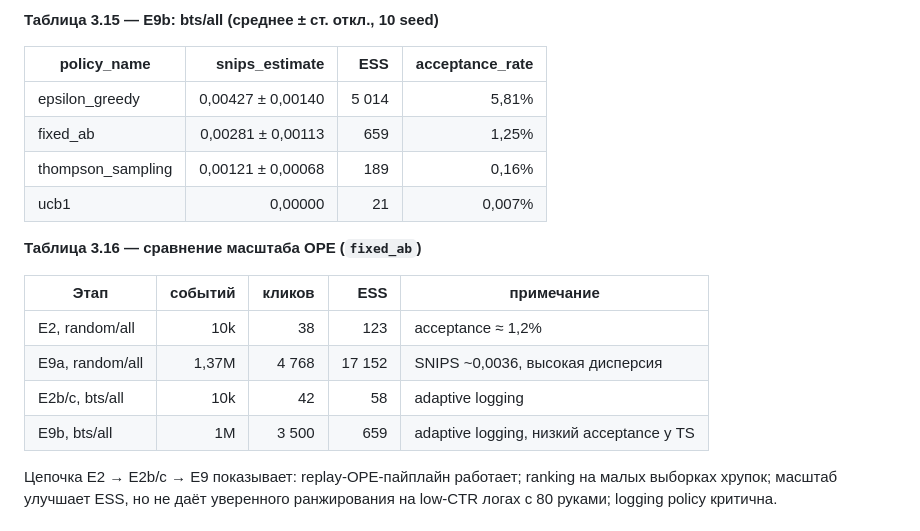
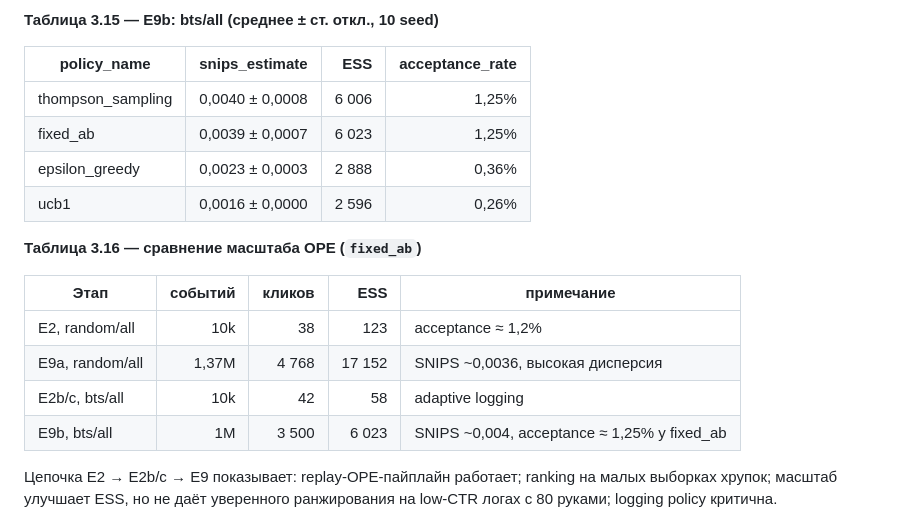
Before and after one commit to kvasilisav/MAB_course_work_HSE, a Markdown page: docs/experiments_chapter.md, the part around the change. GitHub-like rendering.

Commit message:
updated e9b results

```diff
--- a/docs/experiments_chapter.md
+++ b/docs/experiments_chapter.md
@@ -334,10 +334,10 @@ IPS восстанавливает контроль Type I на адаптивн
 
 | policy_name | snips_estimate | ESS | acceptance_rate |
 |---|---:|---:|---:|
-| epsilon_greedy | 0,00427 ± 0,00140 | 5 014 | 5,81% |
-| fixed_ab | 0,00281 ± 0,00113 | 659 | 1,25% |
-| thompson_sampling | 0,00121 ± 0,00068 | 189 | 0,16% |
-| ucb1 | 0,00000 | 21 | 0,007% |
+| thompson_sampling | 0,0040 ± 0,0008 | 6 006 | 1,25% |
+| fixed_ab | 0,0039 ± 0,0007 | 6 023 | 1,25% |
+| epsilon_greedy | 0,0023 ± 0,0003 | 2 888 | 0,36% |
+| ucb1 | 0,0016 ± 0,0000 | 2 596 | 0,26% |
 
 **Таблица 3.16 — сравнение масштаба OPE (`fixed_ab`)**
 
@@ -346,7 +346,7 @@ IPS восстанавливает контроль Type I на адаптивн
 | E2, random/all | 10k | 38 | 123 | acceptance ≈ 1,2% |
 | E9a, random/all | 1,37M | 4 768 | 17 152 | SNIPS ~0,0036, высокая дисперсия |
 | E2b/c, bts/all | 10k | 42 | 58 | adaptive logging |
-| E9b, bts/all | 1M | 3 500 | 659 | adaptive logging, низкий acceptance у TS |
+| E9b, bts/all | 1M | 3 500 | 6 023 | SNIPS ~0,004, acceptance ≈ 1,25% у fixed_ab |
 
 Цепочка E2 → E2b/c → E9 показывает: replay-OPE-пайплайн работает; ranking на малых выборках хрупок; масштаб улучшает ESS, но не даёт уверенного ранжирования на low-CTR логах с 80 руками; logging policy критична.
 
```
